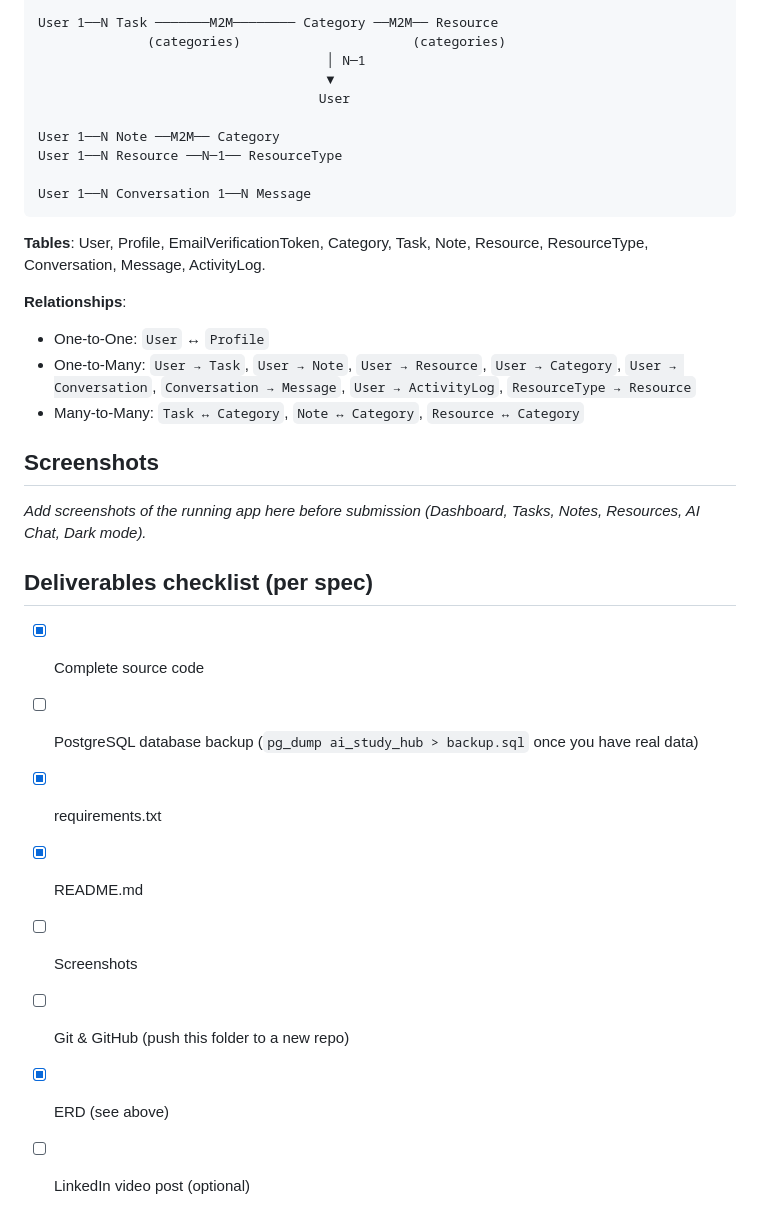
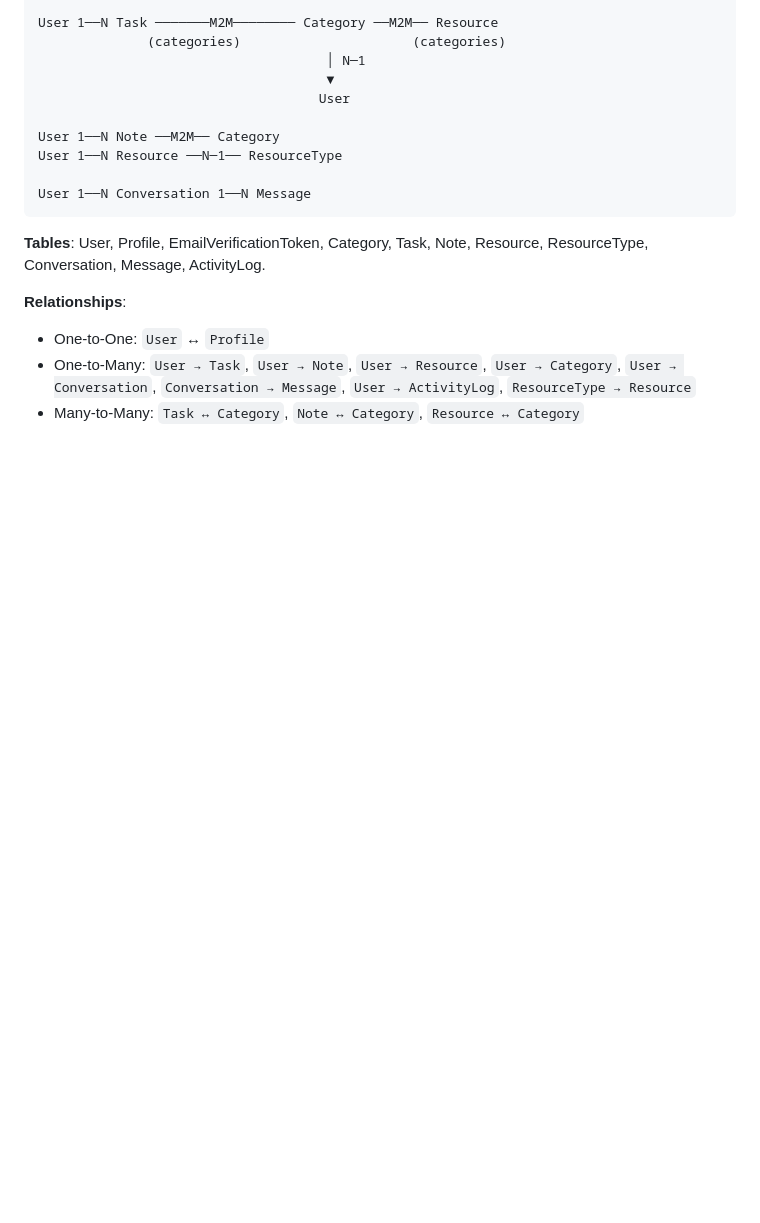
Before and after one commit to SarahYasser1/AI-Study-Hub, a Markdown page: README.md, the part around the change. Drawn GitHub-style; blank space fills up the shorter version.

Commit message:
Update README by removing screenshots section
Removed the screenshots section and updated deliverables checklist.

```diff
--- a/README.md
+++ b/README.md
@@ -129,19 +129,3 @@ Resource, ResourceType, Conversation, Message, ActivityLog.
   `User → Category`, `User → Conversation`, `Conversation → Message`,
   `User → ActivityLog`, `ResourceType → Resource`
 - Many-to-Many: `Task ↔ Category`, `Note ↔ Category`, `Resource ↔ Category`
-
-## Screenshots
-
-_Add screenshots of the running app here before submission (Dashboard, Tasks,
-Notes, Resources, AI Chat, Dark mode)._
-
-## Deliverables checklist (per spec)
-
-- [x] Complete source code
-- [ ] PostgreSQL database backup (`pg_dump ai_study_hub > backup.sql` once you have real data)
-- [x] requirements.txt
-- [x] README.md
-- [ ] Screenshots
-- [ ] Git & GitHub (push this folder to a new repo)
-- [x] ERD (see above)
-- [ ] LinkedIn video post (optional)
```
